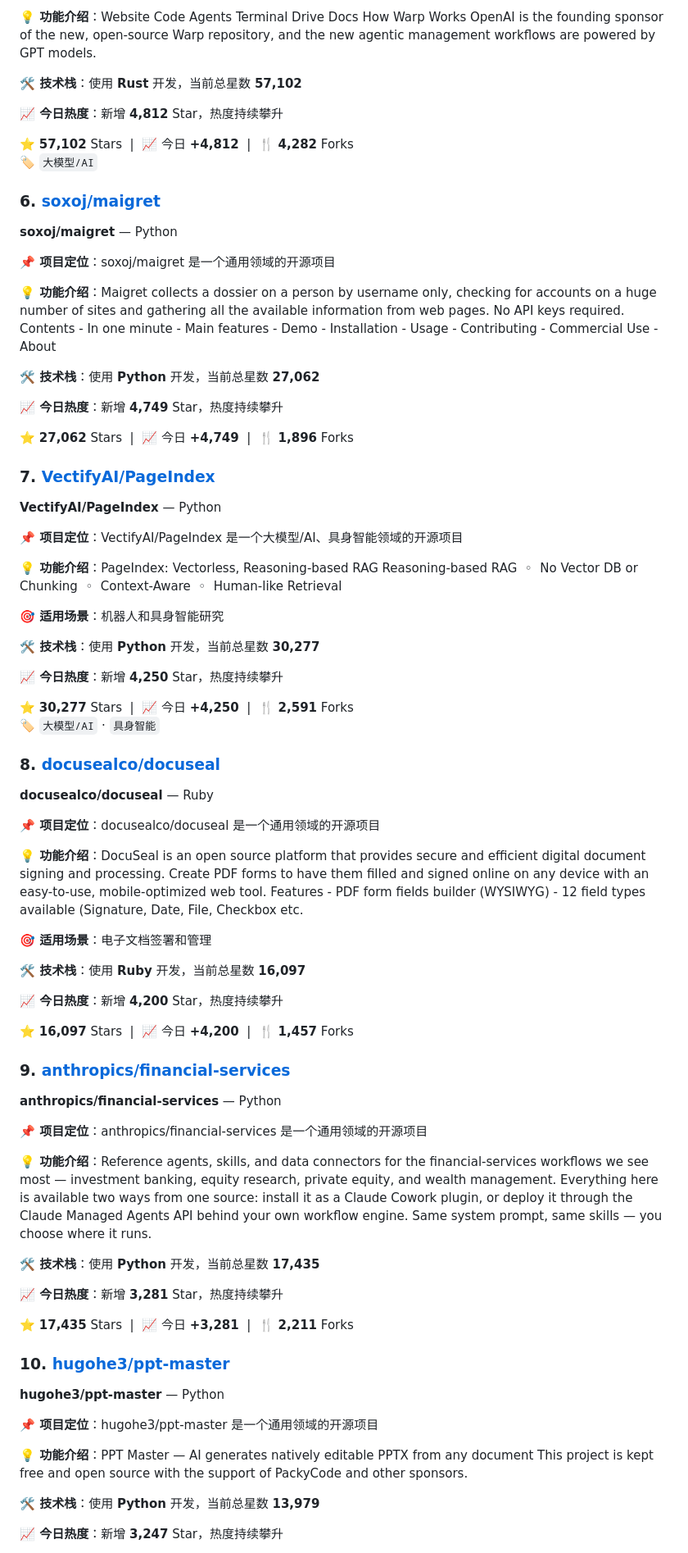
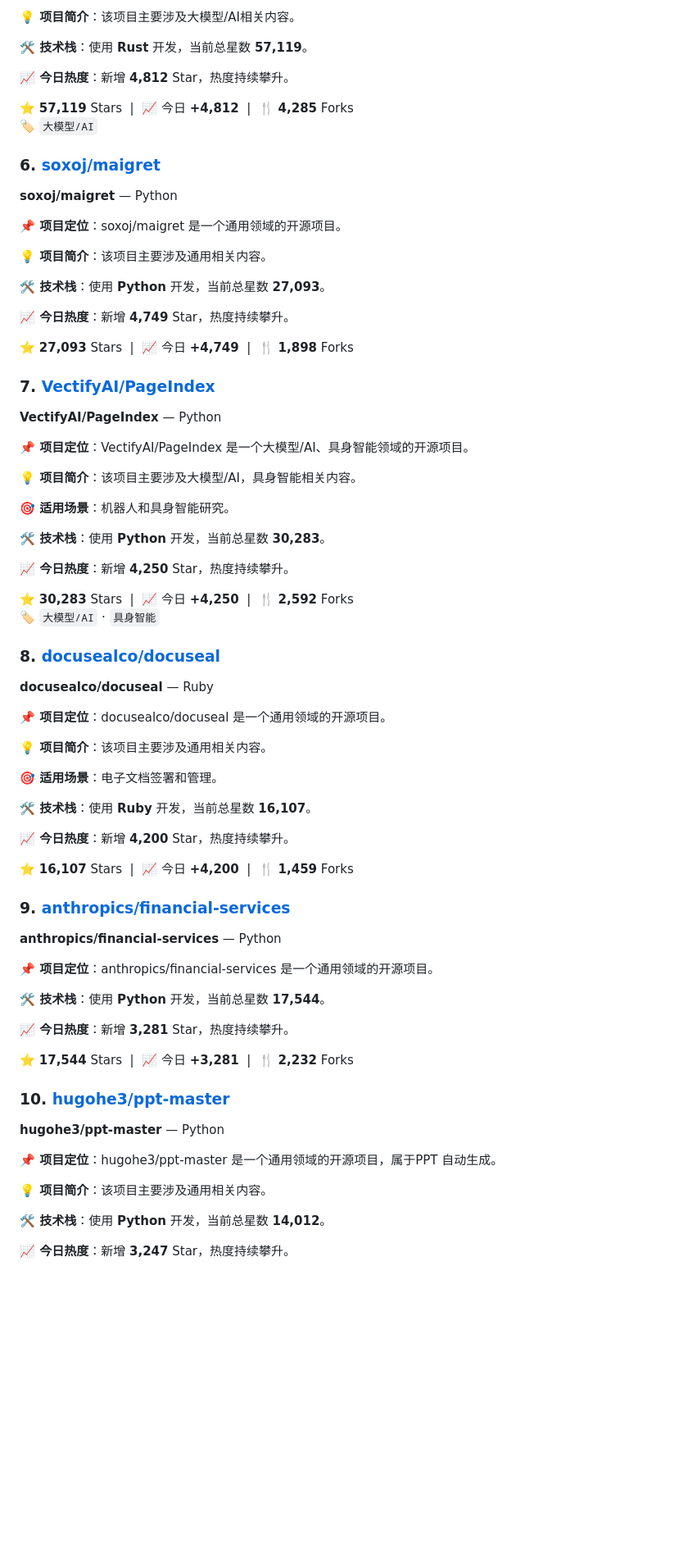
Before and after one commit to Lue824/github-trending-daily, a Markdown page: data/reports/daily-2026-05-10.md, the part around one of its changes. Shown at 82% size. Rendered like a GitHub page; blank space fills up the shorter version.

Commit message:
📊 Daily report: 2026-05-10

```diff
--- a/data/reports/daily-2026-05-10.md
+++ b/data/reports/daily-2026-05-10.md
@@ -72,78 +72,76 @@
 
-**💡 功能介绍**：Website Code Agents Terminal Drive Docs How Warp Works OpenAI is the founding sponsor of the new, open-source Warp repository, and the new agentic management workflows are powered by GPT models.
+**💡 项目简介**：该项目主要涉及大模型/AI相关内容。
 
-**🛠️ 技术栈**：使用 **Rust** 开发，当前总星数 **57,102**
+**🛠️ 技术栈**：使用 **Rust** 开发，当前总星数 **57,119**。
 
-**📈 今日热度**：新增 **4,812** Star，热度持续攀升
+**📈 今日热度**：新增 **4,812** Star，热度持续攀升。
 
-⭐ **57,102** Stars &nbsp;|&nbsp; 📈 今日 **+4,812** &nbsp;|&nbsp; 🍴 **4,282** Forks
+⭐ **57,119** Stars &nbsp;|&nbsp; 📈 今日 **+4,812** &nbsp;|&nbsp; 🍴 **4,285** Forks
 <br>🏷️ `大模型/AI`
 
 ### 6. [soxoj/maigret](https://github.com/soxoj/maigret)
 **soxoj/maigret** — Python
 
-**📌 项目定位**：soxoj/maigret 是一个通用领域的开源项目
+**📌 项目定位**：soxoj/maigret 是一个通用领域的开源项目。
 
-**💡 功能介绍**：Maigret collects a dossier on a person by username only, checking for accounts on a huge number of sites and gathering all the available information from web pages. No API keys required. Contents - In one minute - Main features - Demo - Installation - Usage - Contributing - Commercial Use - About
+**💡 项目简介**：该项目主要涉及通用相关内容。
 
-**🛠️ 技术栈**：使用 **Python** 开发，当前总星数 **27,062**
+**🛠️ 技术栈**：使用 **Python** 开发，当前总星数 **27,093**。
 
-**📈 今日热度**：新增 **4,749** Star，热度持续攀升
+**📈 今日热度**：新增 **4,749** Star，热度持续攀升。
 
-⭐ **27,062** Stars &nbsp;|&nbsp; 📈 今日 **+4,749** &nbsp;|&nbsp; 🍴 **1,896** Forks
+⭐ **27,093** Stars &nbsp;|&nbsp; 📈 今日 **+4,749** &nbsp;|&nbsp; 🍴 **1,898** Forks
 
 ### 7. [VectifyAI/PageIndex](https://github.com/VectifyAI/PageIndex)
 **VectifyAI/PageIndex** — Python
 
-**📌 项目定位**：VectifyAI/PageIndex 是一个大模型/AI、具身智能领域的开源项目
+**📌 项目定位**：VectifyAI/PageIndex 是一个大模型/AI、具身智能领域的开源项目。
 
-**💡 功能介绍**：PageIndex: Vectorless, Reasoning-based RAG Reasoning-based RAG&nbsp; ◦ &nbsp;No Vector DB or Chunking&nbsp; ◦ &nbsp;Context-Aware&nbsp; ◦ &nbsp;Human-like Retrieval
+**💡 项目简介**：该项目主要涉及大模型/AI，具身智能相关内容。
 
-**🎯 适用场景**：机器人和具身智能研究
+**🎯 适用场景**：机器人和具身智能研究。
 
-**🛠️ 技术栈**：使用 **Python** 开发，当前总星数 **30,277**
+**🛠️ 技术栈**：使用 **Python** 开发，当前总星数 **30,283**。
 
-**📈 今日热度**：新增 **4,250** Star，热度持续攀升
+**📈 今日热度**：新增 **4,250** Star，热度持续攀升。
 
-⭐ **30,277** Stars &nbsp;|&nbsp; 📈 今日 **+4,250** &nbsp;|&nbsp; 🍴 **2,591** Forks
+⭐ **30,283** Stars &nbsp;|&nbsp; 📈 今日 **+4,250** &nbsp;|&nbsp; 🍴 **2,592** Forks
 <br>🏷️ `大模型/AI` · `具身智能`
 
 ### 8. [docusealco/docuseal](https://github.com/docusealco/docuseal)
 **docusealco/docuseal** — Ruby
 
-**📌 项目定位**：docusealco/docuseal 是一个通用领域的开源项目
+**📌 项目定位**：docusealco/docuseal 是一个通用领域的开源项目。
 
-**💡 功能介绍**：DocuSeal is an open source platform that provides secure and efficient digital document signing and processing. Create PDF forms to have them filled and signed online on any device with an easy-to-use, mobile-optimized web tool. Features - PDF form fields builder (WYSIWYG) - 12 field types available (Signature, Date, File, Checkbox etc.
+**💡 项目简介**：该项目主要涉及通用相关内容。
 
-**🎯 适用场景**：电子文档签署和管理
+**🎯 适用场景**：电子文档签署和管理。
 
-**🛠️ 技术栈**：使用 **Ruby** 开发，当前总星数 **16,097**
+**🛠️ 技术栈**：使用 **Ruby** 开发，当前总星数 **16,107**。
 
-**📈 今日热度**：新增 **4,200** Star，热度持续攀升
+**📈 今日热度**：新增 **4,200** Star，热度持续攀升。
 
-⭐ **16,097** Stars &nbsp;|&nbsp; 📈 今日 **+4,200** &nbsp;|&nbsp; 🍴 **1,457** Forks
+⭐ **16,107** Stars &nbsp;|&nbsp; 📈 今日 **+4,200** &nbsp;|&nbsp; 🍴 **1,459** Forks
 
 ### 9. [anthropics/financial-services](https://github.com/anthropics/financial-services)
 **anthropics/financial-services** — Python
 
-**📌 项目定位**：anthropics/financial-services 是一个通用领域的开源项目
+**📌 项目定位**：anthropics/financial-services 是一个通用领域的开源项目。
 
-**💡 功能介绍**：Reference agents, skills, and data connectors for the financial-services workflows we see most — investment banking, equity research, private equity, and wealth management. Everything here is available two ways from one source: install it as a Claude Cowork plugin, or deploy it through the Claude Managed Agents API behind your own workflow engine. Same system prompt, same skills — you choose where it runs.
+**🛠️ 技术栈**：使用 **Python** 开发，当前总星数 **17,544**。
 
-**🛠️ 技术栈**：使用 **Python** 开发，当前总星数 **17,435**
+**📈 今日热度**：新增 **3,281** Star，热度持续攀升。
 
-**📈 今日热度**：新增 **3,281** Star，热度持续攀升
-
-⭐ **17,435** Stars &nbsp;|&nbsp; 📈 今日 **+3,281** &nbsp;|&nbsp; 🍴 **2,211** Forks
+⭐ **17,544** Stars &nbsp;|&nbsp; 📈 今日 **+3,281** &nbsp;|&nbsp; 🍴 **2,232** Forks
 
 ### 10. [hugohe3/ppt-master](https://github.com/hugohe3/ppt-master)
 **hugohe3/ppt-master** — Python
 
-**📌 项目定位**：hugohe3/ppt-master 是一个通用领域的开源项目
+**📌 项目定位**：hugohe3/ppt-master 是一个通用领域的开源项目，属于PPT 自动生成。
 
-**💡 功能介绍**：PPT Master — AI generates natively editable PPTX from any document This project is kept free and open source with the support of PackyCode and other sponsors.
+**💡 项目简介**：该项目主要涉及通用相关内容。
 
-**🛠️ 技术栈**：使用 **Python** 开发，当前总星数 **13,979**
+**🛠️ 技术栈**：使用 **Python** 开发，当前总星数 **14,012**。
 
-**📈 今日热度**：新增 **3,247** Star，热度持续攀升
+**📈 今日热度**：新增 **3,247** Star，热度持续攀升。
 
```
Also changed, not shown: other parts of data/reports/daily-2026-05-10.md (+170 -82 lines).
